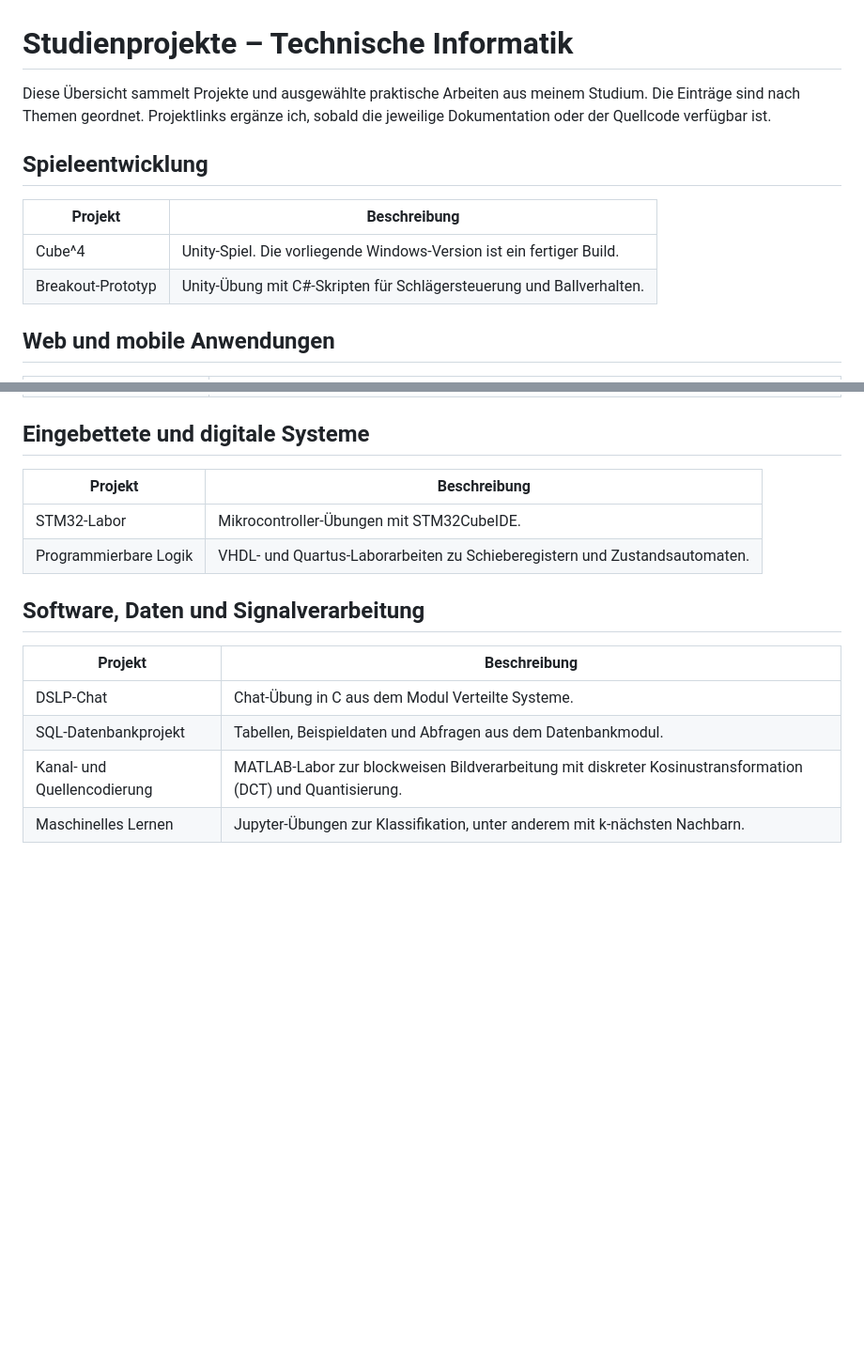
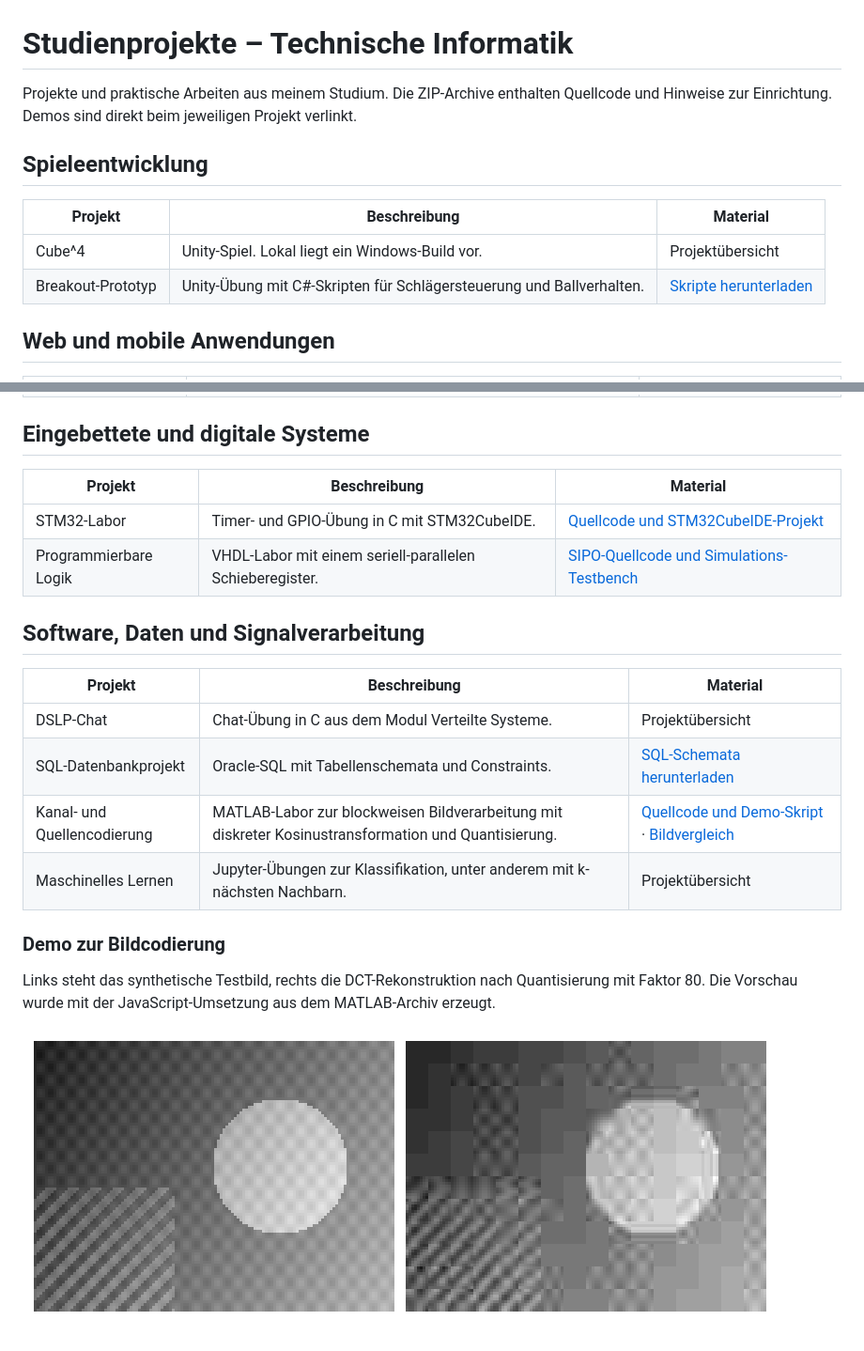
Before and after one commit to malshravi-spec/studienprojekte, a Markdown page: README.md, 2 parts joined by grey strips. Shown at 94% size. Drawn GitHub-style; pictures changed too: dct-vergleich.png (added); blank space fills up the shorter version.

Commit message:
Quellcode und Demos für Studienprojekte ergänzen

```diff
--- a/README.md
+++ b/README.md
@@ -1,13 +1,13 @@
 # Studienprojekte – Technische Informatik
 
-Diese Übersicht sammelt Projekte und ausgewählte praktische Arbeiten aus meinem Studium. Die Einträge sind nach Themen geordnet. Projektlinks ergänze ich, sobald die jeweilige Dokumentation oder der Quellcode verfügbar ist.
+Projekte und praktische Arbeiten aus meinem Studium. Die ZIP-Archive enthalten Quellcode und Hinweise zur Einrichtung. Demos sind direkt beim jeweiligen Projekt verlinkt.
 
 ## Spieleentwicklung
 
-| Projekt | Beschreibung |
-| --- | --- |
-| Cube^4 | Unity-Spiel. Die vorliegende Windows-Version ist ein fertiger Build. |
-| Breakout-Prototyp | Unity-Übung mit C#-Skripten für Schlägersteuerung und Ballverhalten. |
+| Projekt | Beschreibung | Material |
+| --- | --- | --- |
+| Cube^4 | Unity-Spiel. Lokal liegt ein Windows-Build vor. | Projektübersicht |
+| Breakout-Prototyp | Unity-Übung mit C#-Skripten für Schlägersteuerung und Ballverhalten. | [Skripte herunterladen](https://github.com/malshravi-spec/studienprojekte/raw/refs/heads/main/unity-breakout-skripte.zip) |
 
 ## Web und mobile Anwendungen
 
@@ -18,16 +18,22 @@ Diese Übersicht sammelt Projekte und ausgewählte praktische Arbeiten aus meine
 
 ## Eingebettete und digitale Systeme
 
-| Projekt | Beschreibung |
-| --- | --- |
-| STM32-Labor | Mikrocontroller-Übungen mit STM32CubeIDE. |
-| Programmierbare Logik | VHDL- und Quartus-Laborarbeiten zu Schieberegistern und Zustandsautomaten. |
+| Projekt | Beschreibung | Material |
+| --- | --- | --- |
+| STM32-Labor | Timer- und GPIO-Übung in C mit STM32CubeIDE. | [Quellcode und STM32CubeIDE-Projekt](https://github.com/malshravi-spec/studienprojekte/raw/refs/heads/main/stm32-systick.zip) |
+| Programmierbare Logik | VHDL-Labor mit einem seriell-parallelen Schieberegister. | [SIPO-Quellcode und Simulations-Testbench](https://github.com/malshravi-spec/studienprojekte/raw/refs/heads/main/vhdl-sipo.zip) |
 
 ## Software, Daten und Signalverarbeitung
 
-| Projekt | Beschreibung |
-| --- | --- |
-| DSLP-Chat | Chat-Übung in C aus dem Modul Verteilte Systeme. |
-| SQL-Datenbankprojekt | Tabellen, Beispieldaten und Abfragen aus dem Datenbankmodul. |
-| Kanal- und Quellencodierung | MATLAB-Labor zur blockweisen Bildverarbeitung mit diskreter Kosinustransformation (DCT) und Quantisierung. |
-| Maschinelles Lernen | Jupyter-Übungen zur Klassifikation, unter anderem mit k-nächsten Nachbarn. |
+| Projekt | Beschreibung | Material |
+| --- | --- | --- |
+| DSLP-Chat | Chat-Übung in C aus dem Modul Verteilte Systeme. | Projektübersicht |
+| SQL-Datenbankprojekt | Oracle-SQL mit Tabellenschemata und Constraints. | [SQL-Schemata herunterladen](https://github.com/malshravi-spec/studienprojekte/raw/refs/heads/main/oracle-sql-schemata.zip) |
+| Kanal- und Quellencodierung | MATLAB-Labor zur blockweisen Bildverarbeitung mit diskreter Kosinustransformation und Quantisierung. | [Quellcode und Demo-Skript](https://github.com/malshravi-spec/studienprojekte/raw/refs/heads/main/matlab-dct.zip) · [Bildvergleich](dct-vergleich.png) |
+| Maschinelles Lernen | Jupyter-Übungen zur Klassifikation, unter anderem mit k-nächsten Nachbarn. | Projektübersicht |
+
+### Demo zur Bildcodierung
+
+Links steht das synthetische Testbild, rechts die DCT-Rekonstruktion nach Quantisierung mit Faktor 80. Die Vorschau wurde mit der JavaScript-Umsetzung aus dem MATLAB-Archiv erzeugt.
+
+![Synthetisches Original links und blockweise rekonstruierte Fassung rechts](dct-vergleich.png)
```
Also changed, not shown: other parts of README.md (+4 -4 lines), 7 other files.
